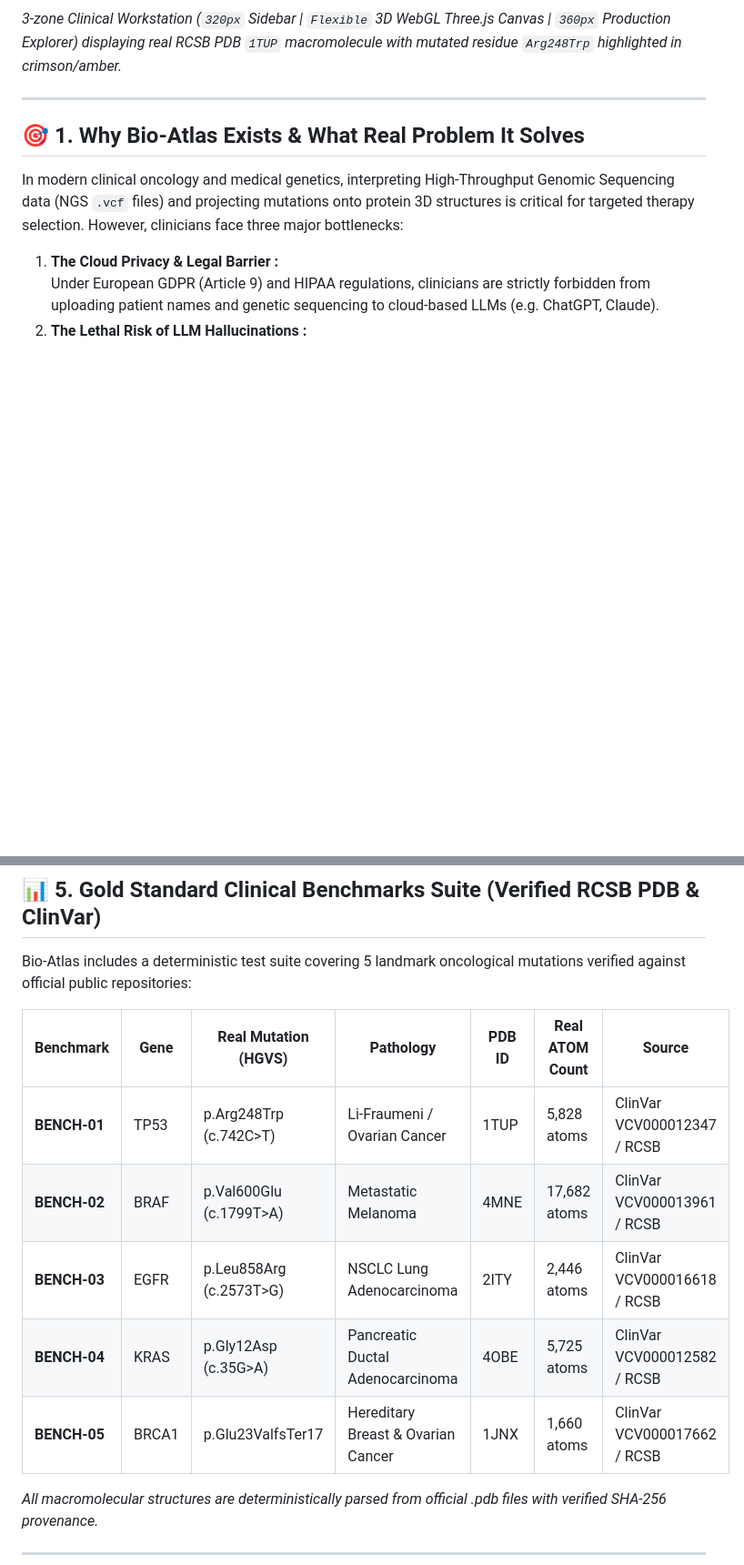
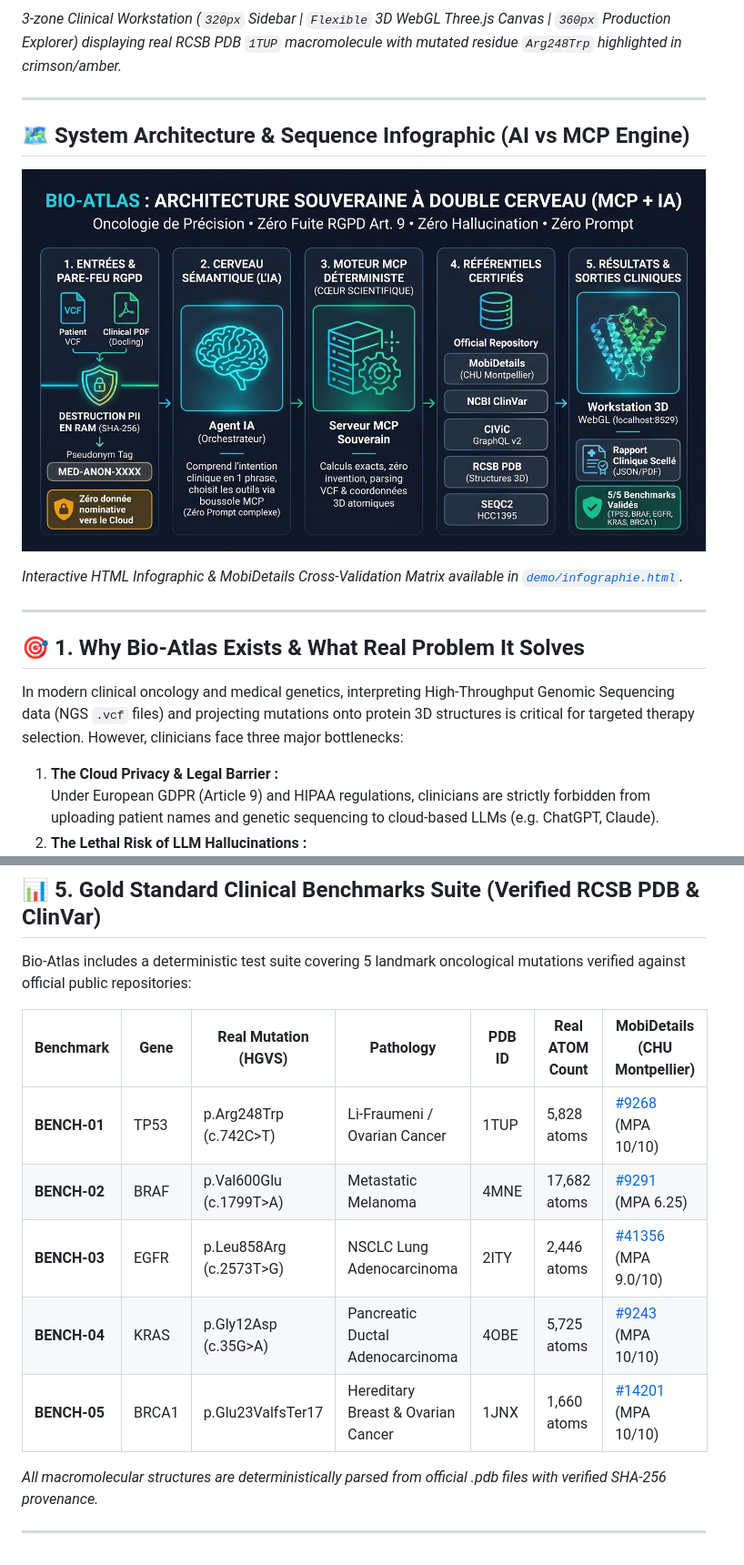
Before and after one commit to snorbik-ai/bio-atlas-medical-showcase, a Markdown page: README.md, 2 parts joined by grey strips. Shown at 91% size. Rendered like a GitHub page; pictures changed too: assets/infographie_architecture_bio_atlas.jpg (added); blank space fills up the shorter version.

Commit message:
feat(docs): add architecture infographic, interactive sequence HTML and MobiDetails CHU Montpellier validation

```diff
--- a/README.md
+++ b/README.md
@@ -23,6 +23,14 @@
 ![BioStation Pro 3D Workstation — TP53 PDB 1TUP](assets/biostation_pro_3d_workstation.jpg)
 
 *3-zone Clinical Workstation (`320px` Sidebar | `Flexible` 3D WebGL Three.js Canvas | `360px` Production Explorer) displaying real RCSB PDB `1TUP` macromolecule with mutated residue `Arg248Trp` highlighted in crimson/amber.*
+
+---
+
+## 🗺️ System Architecture & Sequence Infographic (AI vs MCP Engine)
+
+![Bio-Atlas Dual-Brain Architecture Infographic](assets/infographie_architecture_bio_atlas.jpg)
+
+*Interactive HTML Infographic & MobiDetails Cross-Validation Matrix available in [`demo/infographie.html`](demo/infographie.html).*
 
 ---
 
@@ -89,13 +97,13 @@ Clinicians do not write code or multi-paragraph prompt instructions. Bio-Atlas o
 
 Bio-Atlas includes a deterministic test suite covering 5 landmark oncological mutations verified against official public repositories:
 
-| Benchmark | Gene | Real Mutation (HGVS) | Pathology | PDB ID | Real ATOM Count | Source |
+| Benchmark | Gene | Real Mutation (HGVS) | Pathology | PDB ID | Real ATOM Count | MobiDetails (CHU Montpellier) |
 |---|---|---|---|---|---|---|
-| **BENCH-01** | TP53 | p.Arg248Trp (c.742C>T) | Li-Fraumeni / Ovarian Cancer | 1TUP | 5,828 atoms | ClinVar VCV000012347 / RCSB |
-| **BENCH-02** | BRAF | p.Val600Glu (c.1799T>A) | Metastatic Melanoma | 4MNE | 17,682 atoms | ClinVar VCV000013961 / RCSB |
-| **BENCH-03** | EGFR | p.Leu858Arg (c.2573T>G) | NSCLC Lung Adenocarcinoma | 2ITY | 2,446 atoms | ClinVar VCV000016618 / RCSB |
-| **BENCH-04** | KRAS | p.Gly12Asp (c.35G>A) | Pancreatic Ductal Adenocarcinoma | 4OBE | 5,725 atoms | ClinVar VCV000012582 / RCSB |
-| **BENCH-05** | BRCA1| p.Glu23ValfsTer17 | Hereditary Breast & Ovarian Cancer | 1JNX | 1,660 atoms | ClinVar VCV000017662 / RCSB |
+| **BENCH-01** | TP53 | p.Arg248Trp (c.742C>T) | Li-Fraumeni / Ovarian Cancer | 1TUP | 5,828 atoms | [#9268](https://mobidetails.chu-montpellier.fr/api/variant/9268/browser/) (MPA 10/10) |
+| **BENCH-02** | BRAF | p.Val600Glu (c.1799T>A) | Metastatic Melanoma | 4MNE | 17,682 atoms | [#9291](https://mobidetails.chu-montpellier.fr/api/variant/9291/browser/) (MPA 6.25) |
+| **BENCH-03** | EGFR | p.Leu858Arg (c.2573T>G) | NSCLC Lung Adenocarcinoma | 2ITY | 2,446 atoms | [#41356](https://mobidetails.chu-montpellier.fr/api/variant/41356/browser/) (MPA 9.0/10) |
+| **BENCH-04** | KRAS | p.Gly12Asp (c.35G>A) | Pancreatic Ductal Adenocarcinoma | 4OBE | 5,725 atoms | [#9243](https://mobidetails.chu-montpellier.fr/api/variant/9243/browser/) (MPA 10/10) |
+| **BENCH-05** | BRCA1| p.Glu23ValfsTer17 | Hereditary Breast & Ovarian Cancer | 1JNX | 1,660 atoms | [#14201](https://mobidetails.chu-montpellier.fr/api/variant/14201/browser/) (MPA 10/10) |
 
 *All macromolecular structures are deterministically parsed from official .pdb files with verified SHA-256 provenance.*
 
```
Also changed, not shown: 1 other file.
